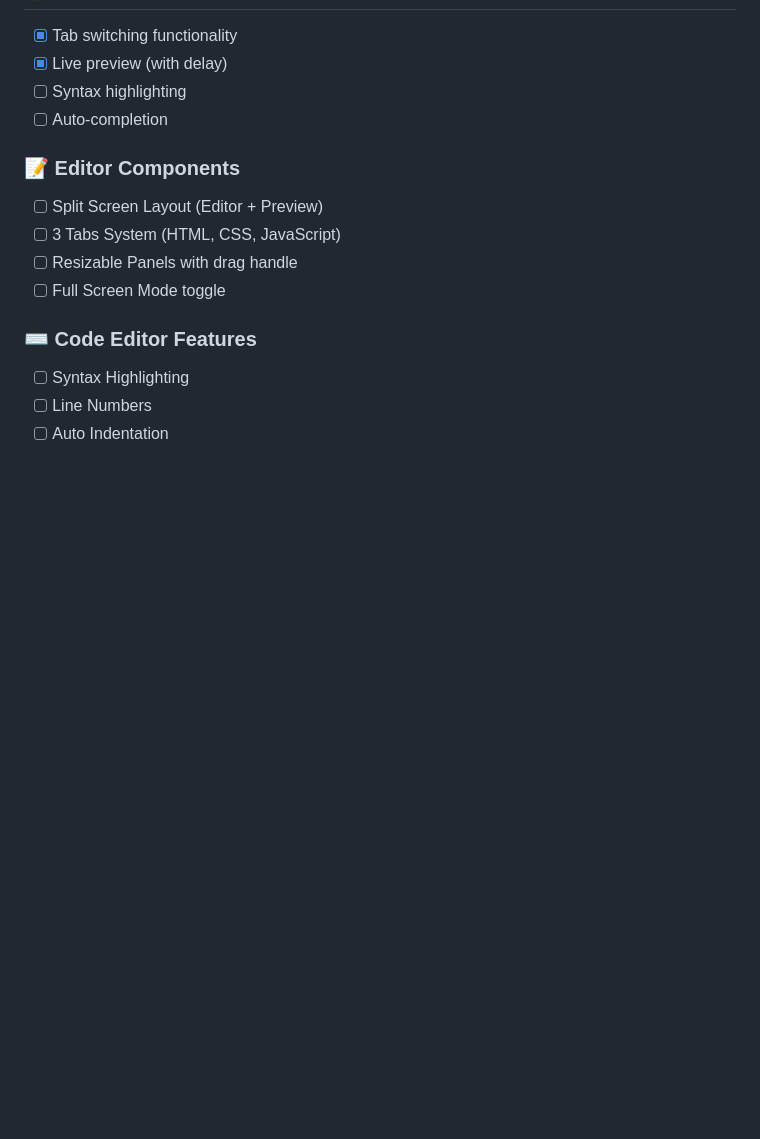
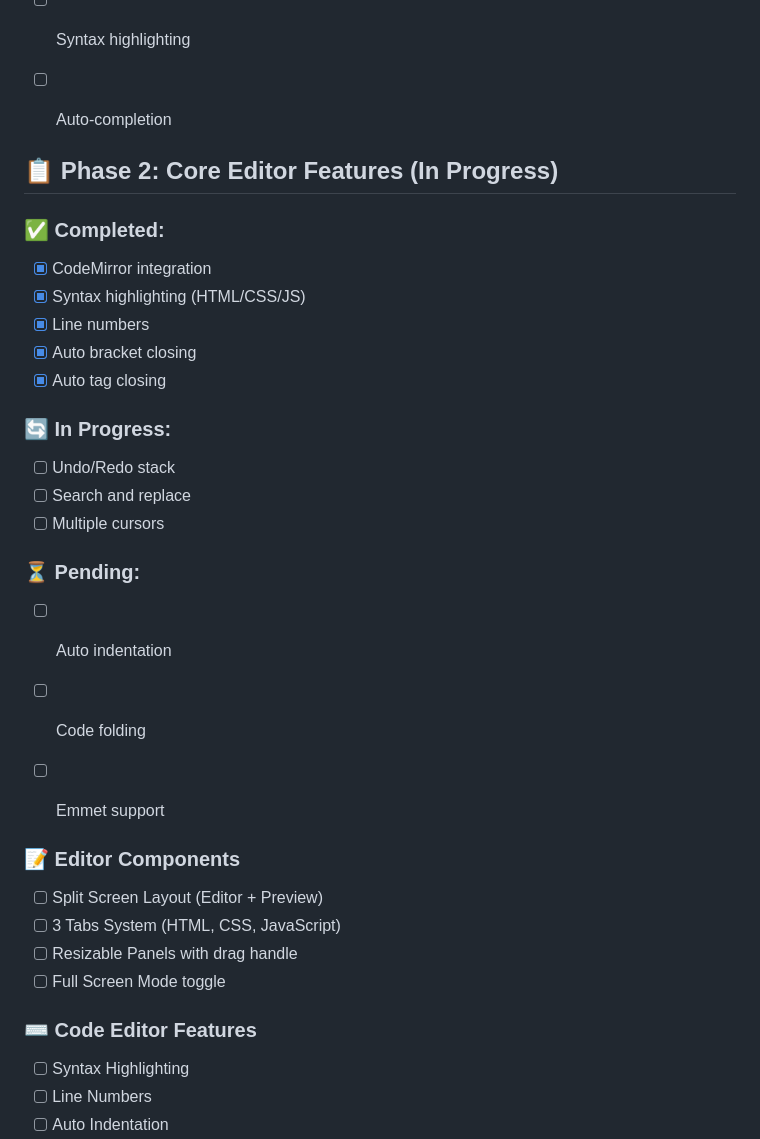
Before and after one commit to skkdev0/Visual-html-creator, a Markdown page: Task.md, the part around the change. GitHub-like rendering; blank space fills up the shorter version.

Commit message:
Update Task.md with project phases and features

```diff
--- a/Task.md
+++ b/Task.md
@@ -14,6 +14,28 @@
 - [x] Live preview (with delay)
 - [ ] Syntax highlighting
 - [ ] Auto-completion
+
+
+## 📋 **Phase 2: Core Editor Features** (In Progress)
+
+### ✅ Completed:
+- [x] CodeMirror integration
+- [x] Syntax highlighting (HTML/CSS/JS)
+- [x] Line numbers
+- [x] Auto bracket closing
+- [x] Auto tag closing
+
+### 🔄 In Progress:
+- [ ] Undo/Redo stack
+- [ ] Search and replace
+- [ ] Multiple cursors
+
+### ⏳ Pending:
+- [ ] Auto indentation
+- [ ] Code folding
+- [ ] Emmet support
+
+
 
 ### 📝 Editor Components
 - [ ] Split Screen Layout (Editor + Preview)
```
